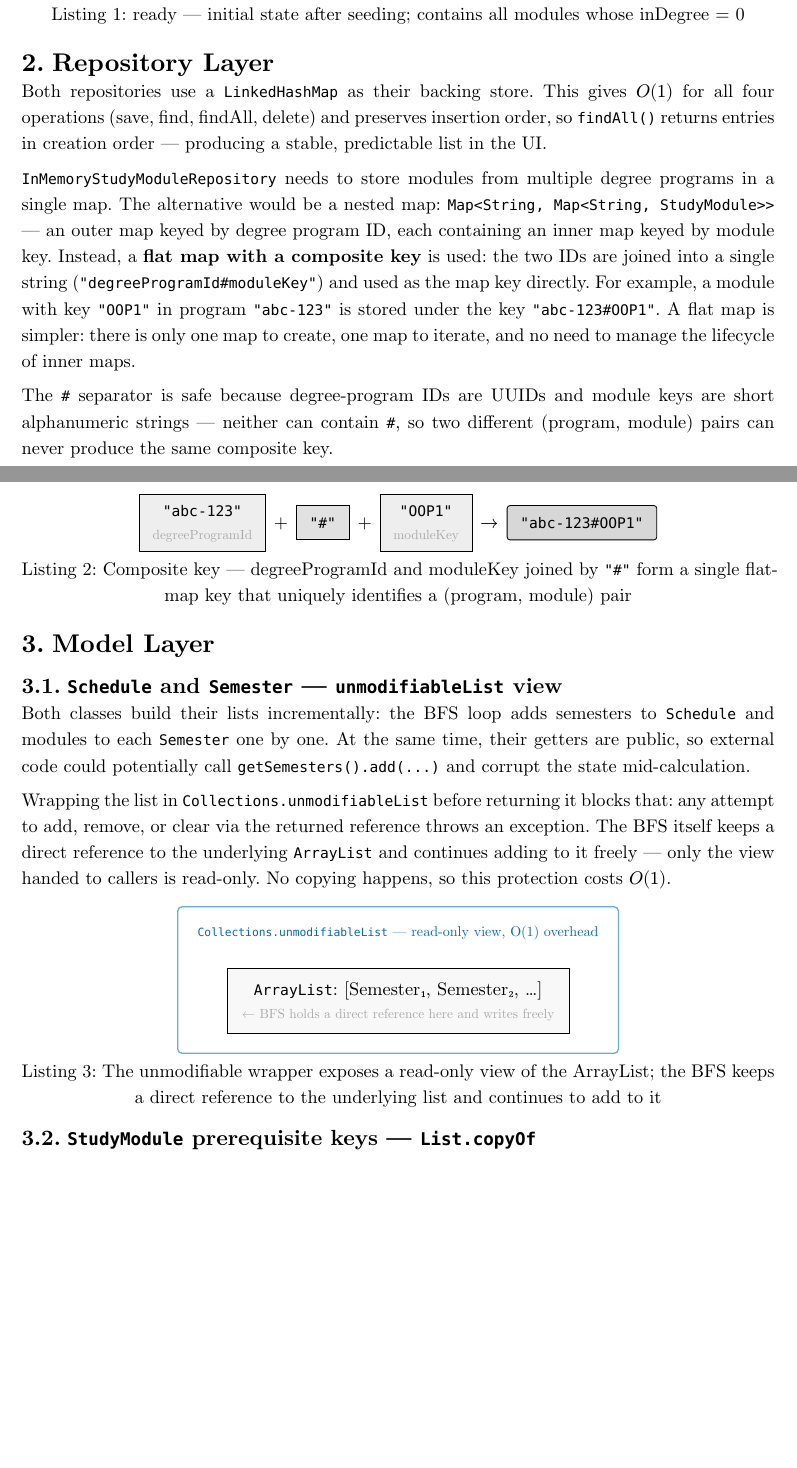
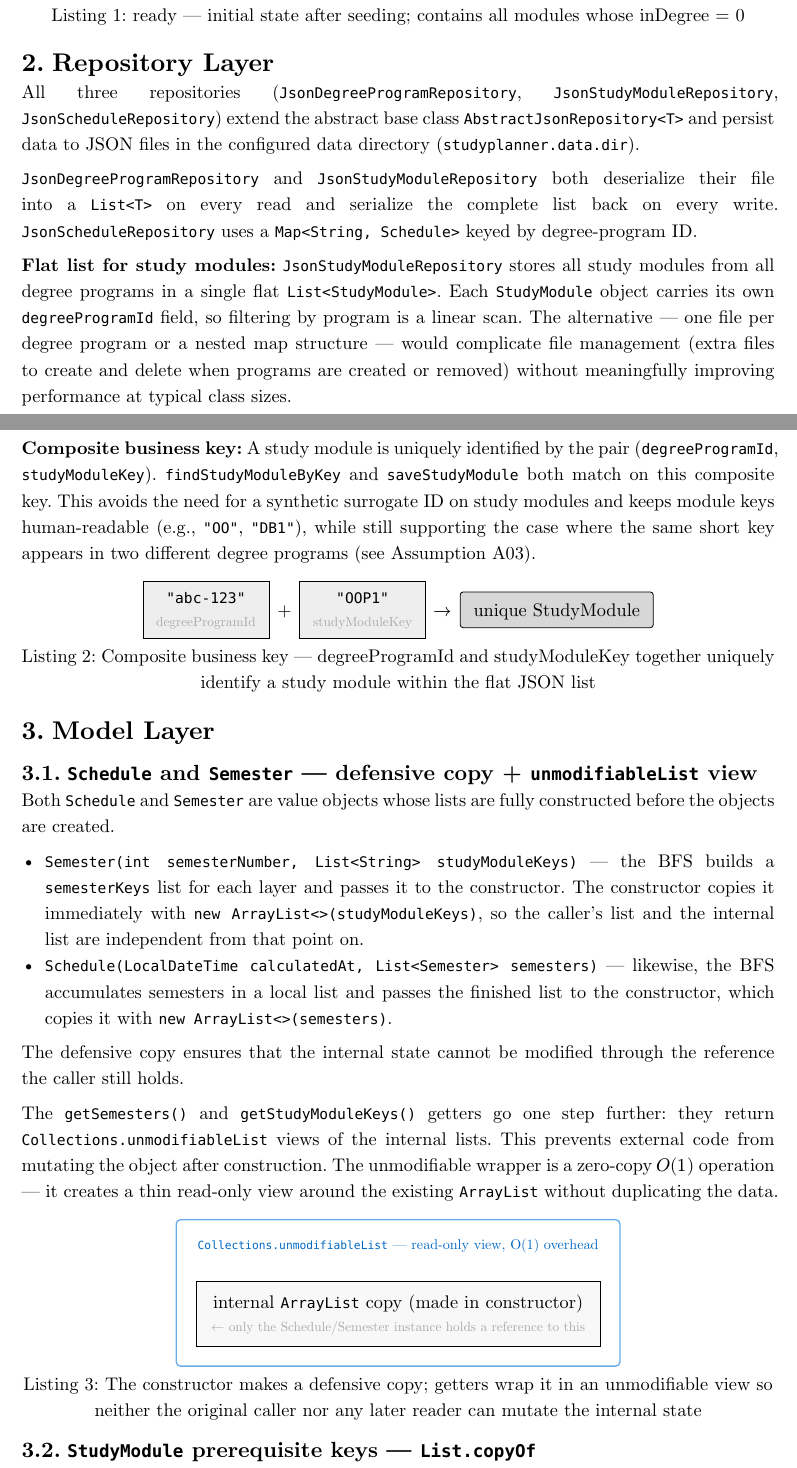
Before and after one commit to Ginimo/Studyplanner, a Typst document (docs/analysis/data_structure_choices.typ): two parts of pages 2 and 3 of 3 before the commit and two parts of pages 2 and 3 of 4 after it, joined at a grey line, cut so that both start at the same text, the shorter picture padded with empty space. Compiled offline with Typst 0.15.

Commit message:
update analysis docs and readme

```diff
--- a/docs/analysis/data_structure_choices.typ
+++ b/docs/analysis/data_structure_choices.typ
@@ -122,25 +131,28 @@ element.
 
 = Repository Layer
 
-Both repositories use a `LinkedHashMap` as their backing store.
-This gives $O(1)$ for all four operations (save, find, findAll, delete) and preserves
-insertion order, so `findAll()` returns entries in creation order —
-producing a stable, predictable list in the UI.
+All three repositories (`JsonDegreeProgramRepository`, `JsonStudyModuleRepository`,
+`JsonScheduleRepository`) extend the abstract base class `AbstractJsonRepository<T>` and
+persist data to JSON files in the configured data directory (`studyplanner.data.dir`).
 
-`InMemoryStudyModuleRepository` needs to store modules from multiple degree programs in
-a single map.
-The alternative would be a nested map: `Map<String, Map<String, StudyModule>>` — an outer
-map keyed by degree program ID, each containing an inner map keyed by module key.
-Instead, a *flat map with a composite key* is used: the two IDs are joined into a single
-string (`"degreeProgramId#moduleKey"`) and used as the map key directly.
-For example, a module with key `"OOP1"` in program `"abc-123"` is stored under the key
-`"abc-123#OOP1"`.
-A flat map is simpler: there is only one map to create, one map to iterate, and no need
-to manage the lifecycle of inner maps.
+`JsonDegreeProgramRepository` and `JsonStudyModuleRepository` both deserialize their file
+into a `List<T>` on every read and serialize the complete list back on every write.
+`JsonScheduleRepository` uses a `Map<String, Schedule>` keyed by degree-program ID.
 
-The `#` separator is safe because degree-program IDs are UUIDs and module keys are short
-alphanumeric strings — neither can contain `#`, so two different (program, module) pairs
-can never produce the same composite key.
+*Flat list for study modules:* `JsonStudyModuleRepository` stores all study modules from
+all degree programs in a single flat `List<StudyModule>`.
+Each `StudyModule` object carries its own `degreeProgramId` field, so filtering by program
+is a linear scan.
+The alternative — one file per degree program or a nested map structure — would complicate
+file management (extra files to create and delete when programs are created or removed)
+without meaningfully improving performance at typical class sizes.
+
+*Composite business key:* A study module is uniquely identified by the pair
+(`degreeProgramId`, `studyModuleKey`).
+`findStudyModuleByKey` and `saveStudyModule` both match on this composite key.
+This avoids the need for a synthetic surrogate ID on study modules and keeps module keys
+human-readable (e.g., `"OO"`, `"DB1"`), while still supporting the case where the same
+short key appears in two different degree programs (see Assumption A03).
 
 #figure(
   align(center,
@@ -164,23 +174,32 @@ can never produce the same composite key.
     )
   ),
-  caption: [Composite key — degreeProgramId and moduleKey joined by `"#"` form a single flat-map key that uniquely identifies a (program, module) pair],
+  caption: [Composite business key — degreeProgramId and studyModuleKey together uniquely identify a study module within the flat JSON list],
 )
 
 
 = Model Layer
 
-== `Schedule` and `Semester` — `unmodifiableList` view
+== `Schedule` and `Semester` — defensive copy + `unmodifiableList` view
 
-Both classes build their lists incrementally: the BFS loop adds semesters to `Schedule`
-and modules to each `Semester` one by one.
-At the same time, their getters are public, so external code could potentially call
-`getSemesters().add(...)` and corrupt the state mid-calculation.
+Both `Schedule` and `Semester` are value objects whose lists are fully constructed before
+the objects are created.
 
-Wrapping the list in `Collections.unmodifiableList` before returning it blocks that:
-any attempt to add, remove, or clear via the returned reference throws an exception.
-The BFS itself keeps a direct reference to the underlying `ArrayList` and continues
-adding to it freely — only the view handed to callers is read-only.
-No copying happens, so this protection costs $O(1)$.
+- `Semester(int semesterNumber, List<String> studyModuleKeys)` — the BFS builds a
+  `semesterKeys` list for each layer and passes it to the constructor.
+  The constructor copies it immediately with `new ArrayList<>(studyModuleKeys)`, so the
+  caller's list and the internal list are independent from that point on.
+- `Schedule(LocalDateTime calculatedAt, List<Semester> semesters)` — likewise, the BFS
+  accumulates semesters in a local list and passes the finished list to the constructor,
+  which copies it with `new ArrayList<>(semesters)`.
+
+The defensive copy ensures that the internal state cannot be modified through the
+reference the caller still holds.
+
+The `getSemesters()` and `getStudyModuleKeys()` getters go one step further: they return
+`Collections.unmodifiableList` views of the internal lists.
+This prevents external code from mutating the object after construction.
+The unmodifiable wrapper is a zero-copy $O(1)$ operation — it creates a thin read-only
+view around the existing `ArrayList` without duplicating the data.
 
 #figure(
   align(center,
@@ -192,12 +211,12 @@ No copying happens, so this protection costs $O(1)$.
       #text(size: 8.5pt, fill: blue.darken(10%))[`Collections.unmodifiableList` — read-only view, O(1) overhead]
       #v(6pt)
       #rect(stroke: 0.5pt, inset: 9pt, fill: luma(248))[
-        `ArrayList`: \[Semester₁, Semester₂, …\] \
-        #text(8pt, fill: gray)[← BFS holds a direct reference here and writes freely]
+        internal `ArrayList` copy (made in constructor) \
+        #text(8pt, fill: gray)[← only the Schedule/Semester instance holds a reference to this]
       ]
     ]
   ),
-  caption: [The unmodifiable wrapper exposes a read-only view of the ArrayList; the BFS keeps a direct reference to the underlying list and continues to add to it],
+  caption: [The constructor makes a defensive copy; getters wrap it in an unmodifiable view so neither the original caller nor any later reader can mutate the internal state],
 )
 
 == `StudyModule` prerequisite keys — `List.copyOf`
```
Also changed, not shown: docs/analysis/schedule_algorithm_analysis.typ (+5 -5 lines), docs/README.md, docs/analysis/data_structure_choices.pdf, docs/analysis/schedule_algorithm_analysis.pdf, docs/analysis/data_structure_choices.typ (38 more changed lines), 3 other files.
